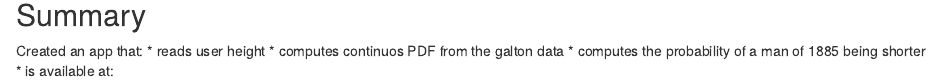
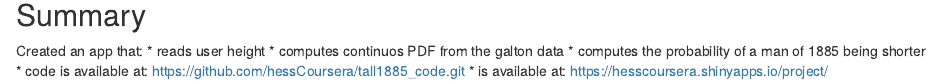
Before and after one commit to hessCoursera/tall1885, an R Markdown document (index.Rmd): the page in a window 1100 px wide, from 1030 px down. Rendered offline with R 4.5, knitr and Pandoc, with nearby package versions; some code elsewhere in the file could not run offline.

Commit message:
publishing deck

```diff
--- a/index.Rmd
+++ b/index.Rmd
@@ -62,4 +62,5 @@ Created an app that:
   * reads user height
   * computes continuos PDF from the galton data
   * computes the probability of a man of 1885 being shorter
-  * is available at:
+  * code is available at: https://github.com/hessCoursera/tall1885_code.git
+  * is available at: https://hesscoursera.shinyapps.io/project/
```
Also changed, not shown: index.html, index.md.
